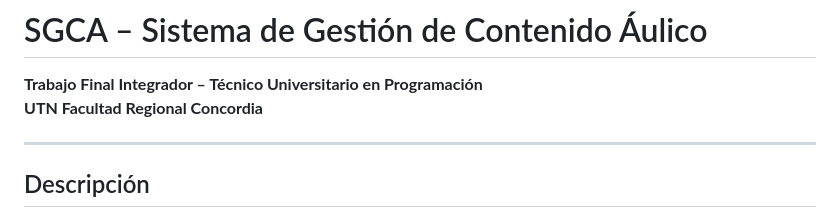
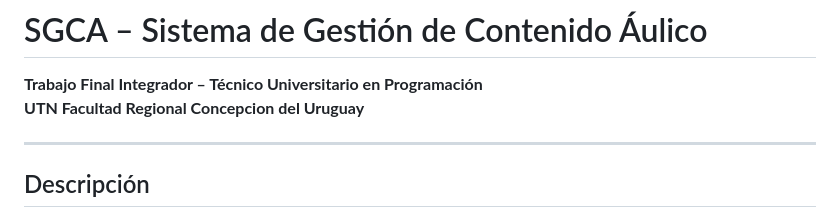
Before and after one commit to cmaldonado79r1/TFI-TUP_UTNFRCU, a Markdown page: README.md, the part around the change. Drawn GitHub-style.

```diff
--- a/README.md
+++ b/README.md
@@ -1,7 +1,7 @@
 # SGCA – Sistema de Gestión de Contenido Áulico
 
 **Trabajo Final Integrador – Técnico Universitario en Programación**
-**UTN Facultad Regional Concordia**
+**UTN Facultad Regional Concepcion del Uruguay**
 
 ---
 
```
